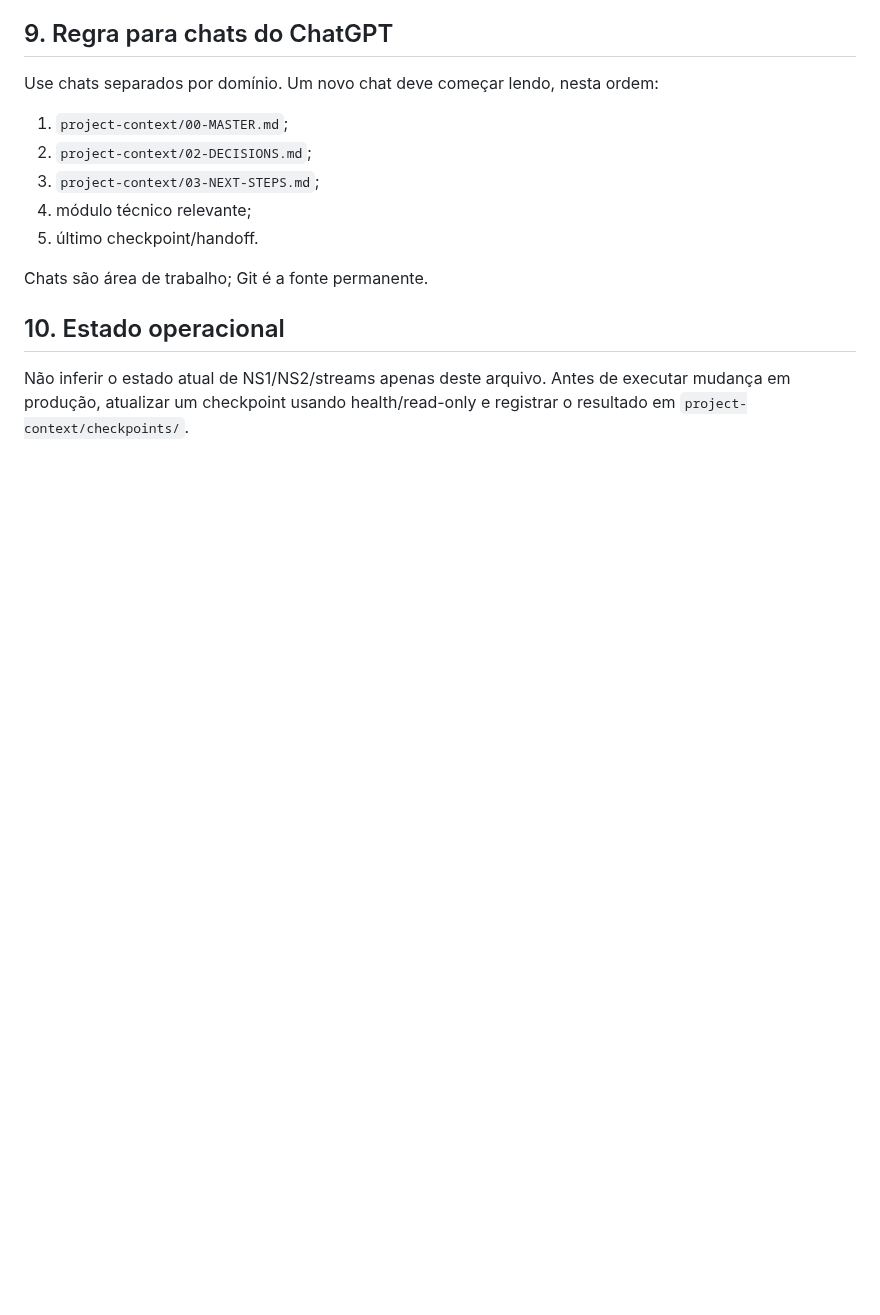
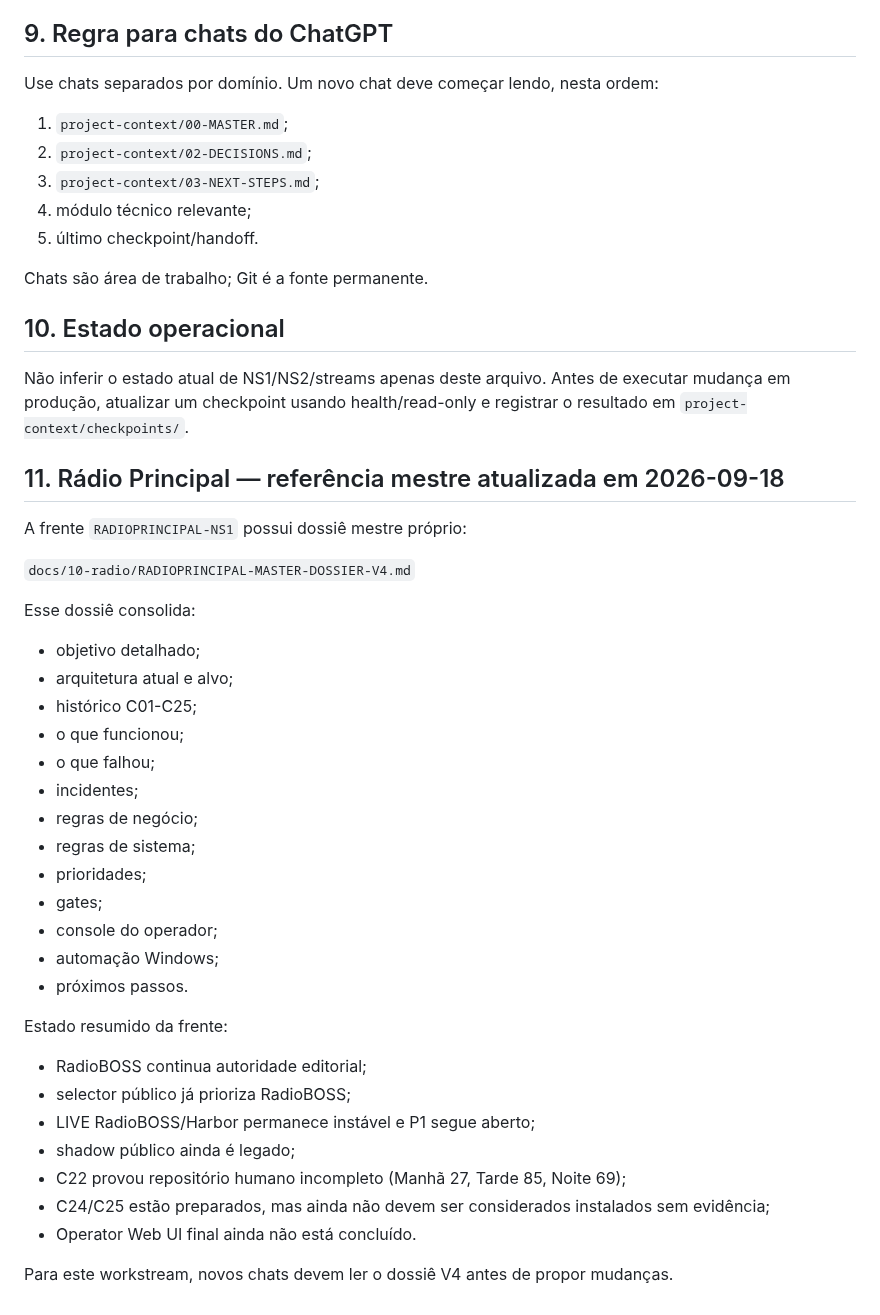
Before and after one commit to MarcoTuaTelecom/Projeto-StudioSat-Web-Radios-e-TVs-, a Markdown page: project-context/00-MASTER.md, the part around the change. Drawn GitHub-style; blank space fills up the shorter version.

Commit message:
context: point MASTER to RadioPrincipal dossier V4

```diff
--- a/project-context/00-MASTER.md
+++ b/project-context/00-MASTER.md
@@ -147,3 +147,36 @@ Chats são área de trabalho; Git é a fonte permanente.
 ## 10. Estado operacional
 
 Não inferir o estado atual de NS1/NS2/streams apenas deste arquivo. Antes de executar mudança em produção, atualizar um checkpoint usando health/read-only e registrar o resultado em `project-context/checkpoints/`.
+
+
+## 11. Rádio Principal — referência mestre atualizada em 2026-09-18
+
+A frente `RADIOPRINCIPAL-NS1` possui dossiê mestre próprio:
+
+`docs/10-radio/RADIOPRINCIPAL-MASTER-DOSSIER-V4.md`
+
+Esse dossiê consolida:
+- objetivo detalhado;
+- arquitetura atual e alvo;
+- histórico C01-C25;
+- o que funcionou;
+- o que falhou;
+- incidentes;
+- regras de negócio;
+- regras de sistema;
+- prioridades;
+- gates;
+- console do operador;
+- automação Windows;
+- próximos passos.
+
+Estado resumido da frente:
+- RadioBOSS continua autoridade editorial;
+- selector público já prioriza RadioBOSS;
+- LIVE RadioBOSS/Harbor permanece instável e P1 segue aberto;
+- shadow público ainda é legado;
+- C22 provou repositório humano incompleto (Manhã 27, Tarde 85, Noite 69);
+- C24/C25 estão preparados, mas ainda não devem ser considerados instalados sem evidência;
+- Operator Web UI final ainda não está concluído.
+
+Para este workstream, novos chats devem ler o dossiê V4 antes de propor mudanças.
```
